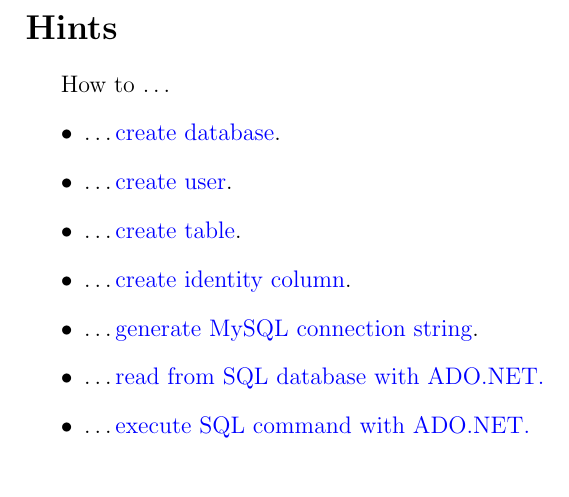
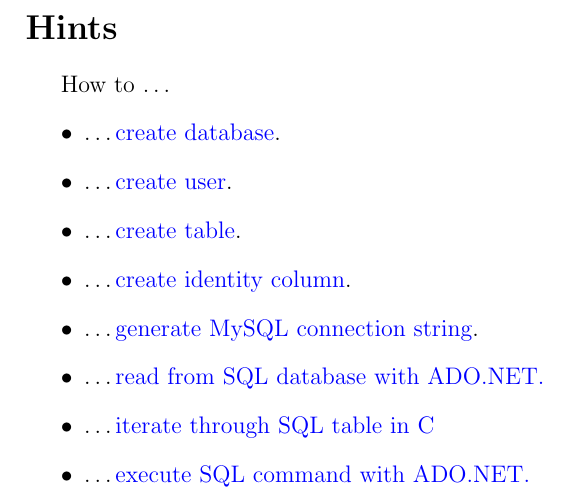
Before and after one commit to tsdaemon/ucu-databases-course, a LaTeX problem sheet (assignments/assignment1.tex): part of page 5 of 5, cut so that both start at the same text. Compiled offline with pdfLaTeX.

Commit message:
Add additional info to hints

```diff
--- a/assignments/assignment1.tex
+++ b/assignments/assignment1.tex
@@ -114,6 +114,7 @@
 \item \dots \href{https://dev.mysql.com/doc/refman/5.7/en/example-auto-increment.html}{create identity column}.
 \item \dots \href{https://www.connectionstrings.com/mysql/}{generate MySQL connection string}.
 \item \dots \href{https://stackoverflow.com/questions/6073382/read-sql-table-into-c-sharp-datatable}{read from SQL database with ADO.NET.}
+\item \dots \href{https://stackoverflow.com/questions/1774498/how-to-iterate-through-a-datatable}{iterate through SQL table in C#}
 \item \dots \href{https://docs.microsoft.com/en-us/dotnet/framework/data/adonet/executing-a-command}{execute SQL command with ADO.NET.}
 
 \end{itemize}
```
